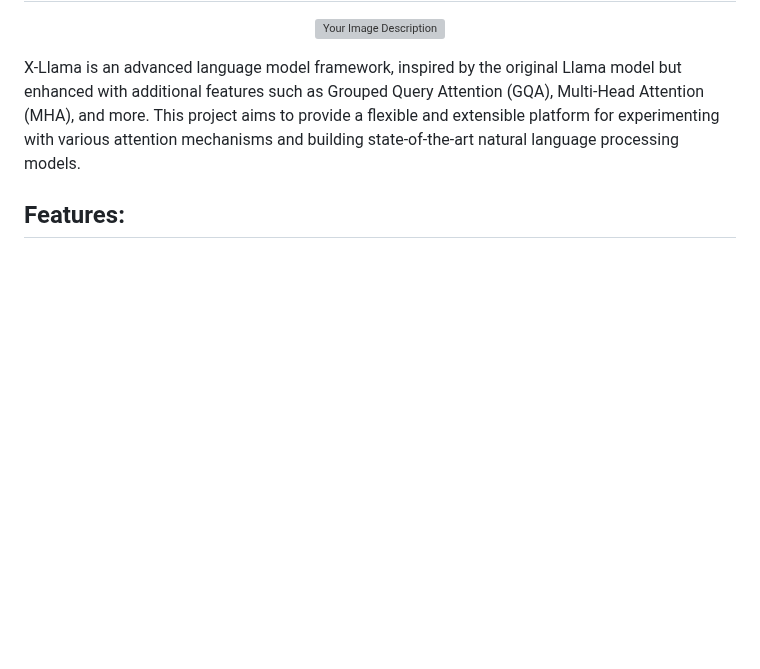
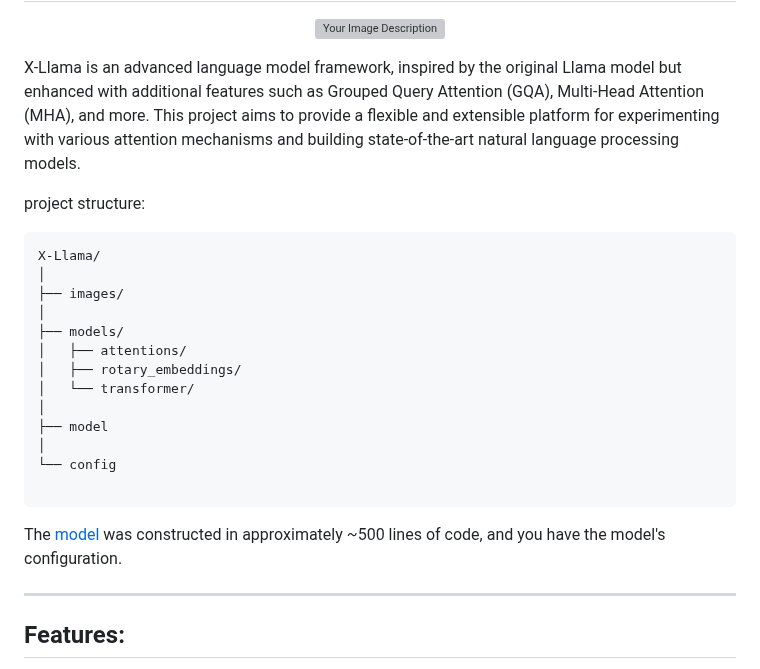
Before and after one commit to Esmail-ibraheem/Tinyllamas, a Markdown page: README.md, the part around the change. GitHub-like rendering; blank space fills up the shorter version; grey boxes are pictures that could not be loaded.

````diff
--- a/README.md
+++ b/README.md
@@ -6,6 +6,27 @@
 
 
 X-Llama is an advanced language model framework, inspired by the original Llama model but enhanced with additional features such as Grouped Query Attention (GQA), Multi-Head Attention (MHA), and more. This project aims to provide a flexible and extensible platform for experimenting with various attention mechanisms and building state-of-the-art natural language processing models.
+
+project structure:
+```
+X-Llama/
+│
+├── images/
+│
+├── models/
+│   ├── attentions/
+│   ├── rotary_embeddings/
+│   └── transformer/
+│
+├── model
+│
+└── config
+
+```
+
+The [model](https://github.com/Esmail-ibraheem/X-Llama/blob/main/model.py) was constructed in approximately ~500 lines of code, and you have the model's configuration.
+
+---
 
 ## Features:
 - **`Rotary Embeddings`:**
````
